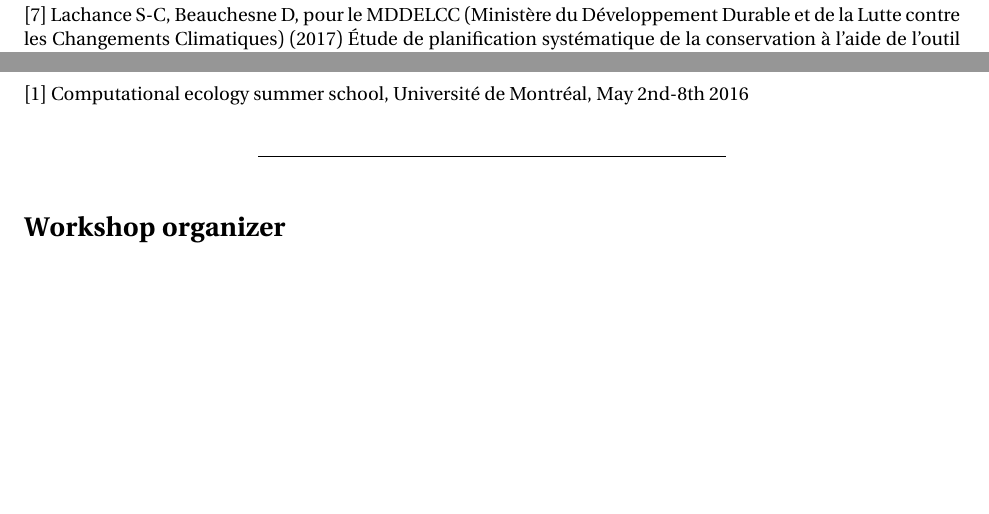
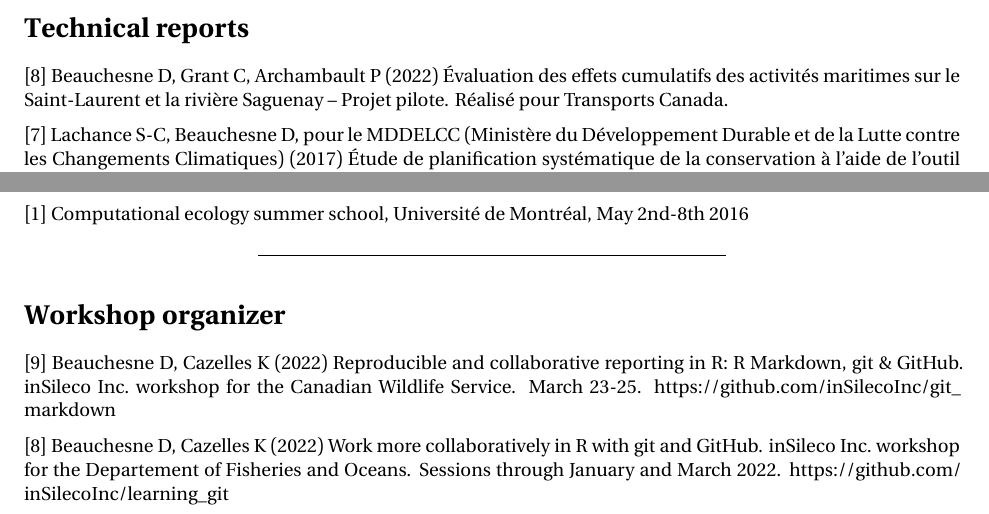
Before and after one commit to david-beauchesne/CurriculumVitae, an R Markdown document (cv.rmd): two parts of pages 4 and 9 of 11 before the commit and two parts of pages 3 and 8 of 11 after it, joined at a grey line, cut at the place of the change, the shorter picture padded with empty space. The pictures show the output file cv.pdf that the author committed with the source.

Commit message:
update cv

```diff
--- a/cv.rmd
+++ b/cv.rmd
@@ -200,6 +200,8 @@ R, LaTeX, Markdown, HTML5, CSS, GitHub, ArcGIS, QGIS, Office, Marxan, SAS, Sigma
 
 # Technical reports
 
+[8] Beauchesne D, Grant C, Archambault P (2022) Évaluation des effets cumulatifs des activités maritimes sur le Saint-Laurent et la rivière Saguenay – Projet pilote. Réalisé pour Transports Canada.
+
 [7] Lachance S-C, Beauchesne D, pour le MDDELCC (Ministère du Développement Durable et de la Lutte contre les Changements Climatiques) (2017) Étude de planification systématique de la conservation à l’aide de l’outil Marxan : Rapport final d’analyse d’une étude de cas sur le territoire continental du Plan Nord (Québec). 101 p.
 
 [6] Grant C, Monpert C, Rondeau M-H, Beauchesne D, Stoeffler C (2015) Cartographie de bancs de laminaires à l’aide de méthodes acoustiques. 46p.+v
@@ -406,6 +410,10 @@ The case of the St. Lawrence System. Invited speaker. December 16th. https://dav
 ---
 
 # Workshop organizer
+
+[9] Beauchesne D, Cazelles K (2022) Reproducible and collaborative reporting in R: R Markdown, git & GitHub. inSileco Inc. workshop for the Canadian Wildlife Service. March 23-25. https://github.com/inSilecoInc/git_markdown
+
+[8] Beauchesne D, Cazelles K (2022) Work more collaboratively in R with git and GitHub. inSileco Inc. workshop for the Departement of Fisheries and Oceans. Sessions through January and March 2022. https://github.com/inSilecoInc/learning_git
 
 [7] Beauchesne D, Cazelles K (2021) Working and visualizing spatial data with R. inSileco Inc. workshop for the Canadian Wildlife Service. March 23-24. https://insilecoinc.github.io/wksh_raster_CWS/
 
```
Also changed, not shown: cv.pdf, cv.rmd (2 more changed lines).
